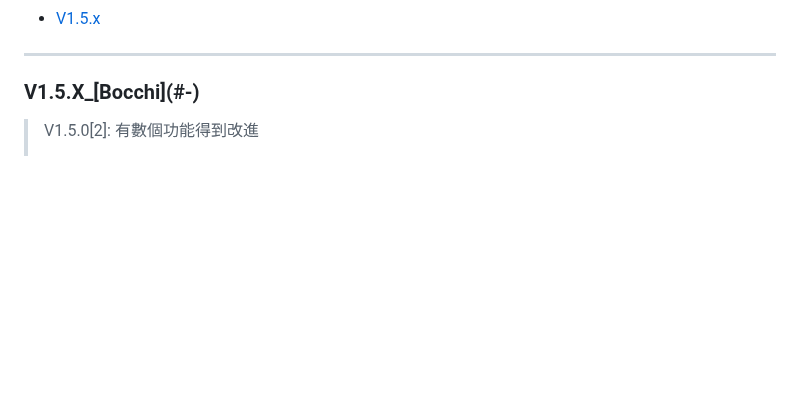
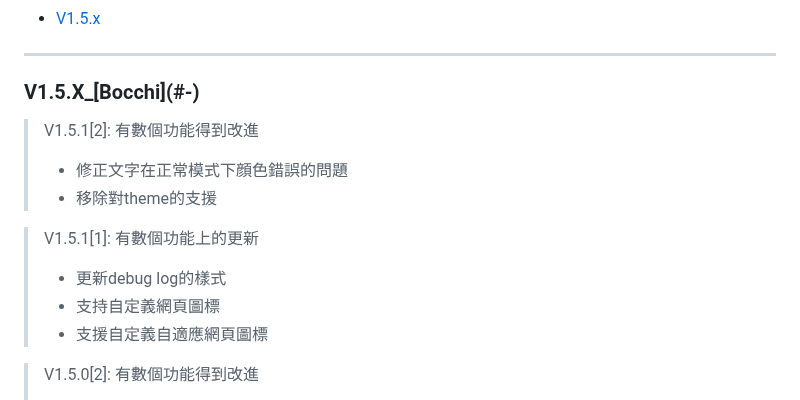
Before and after one commit to JerryIs-strong/Arona, a Markdown page: README.md, the part around the change. Rendered like a GitHub page; blank space fills up the shorter version.

```diff
--- a/README.md
+++ b/README.md
@@ -196,6 +196,15 @@ Case: 在blog中發放連結
 
 ### V1.5.X_\[Bocchi\](#-)
 
+> V1.5.1[2]: 有數個功能得到改進
+> - 修正文字在正常模式下顔色錯誤的問題
+> - 移除對theme的支援
+
+> V1.5.1[1]: 有數個功能上的更新
+> - 更新debug log的樣式
+> - 支持自定義網頁圖標
+> - 支援自定義自適應網頁圖標
+
 > V1.5.0[2]: 有數個功能得到改進
 > - SEO移除對於tag的支持
 > - 支援手動修改Open Graph的設置
```
